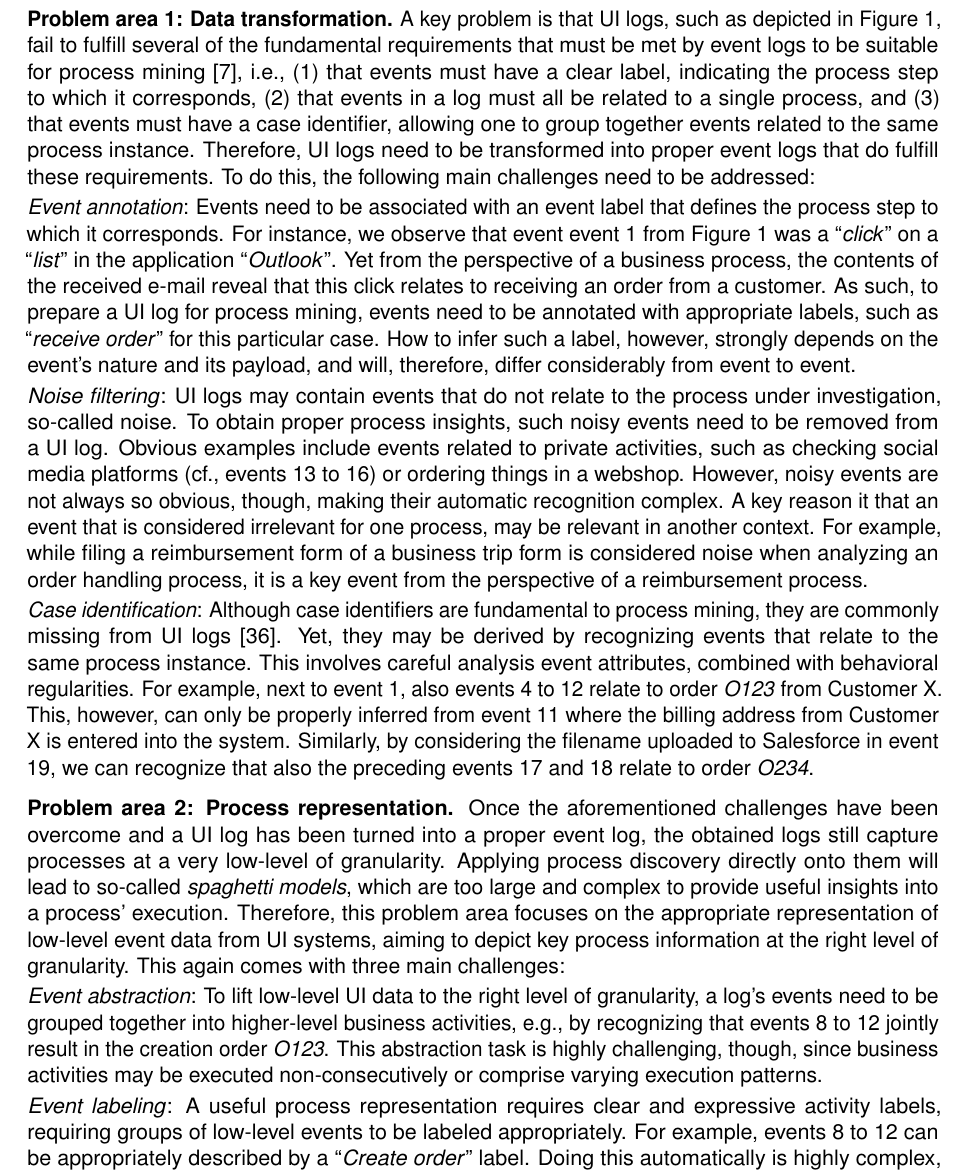
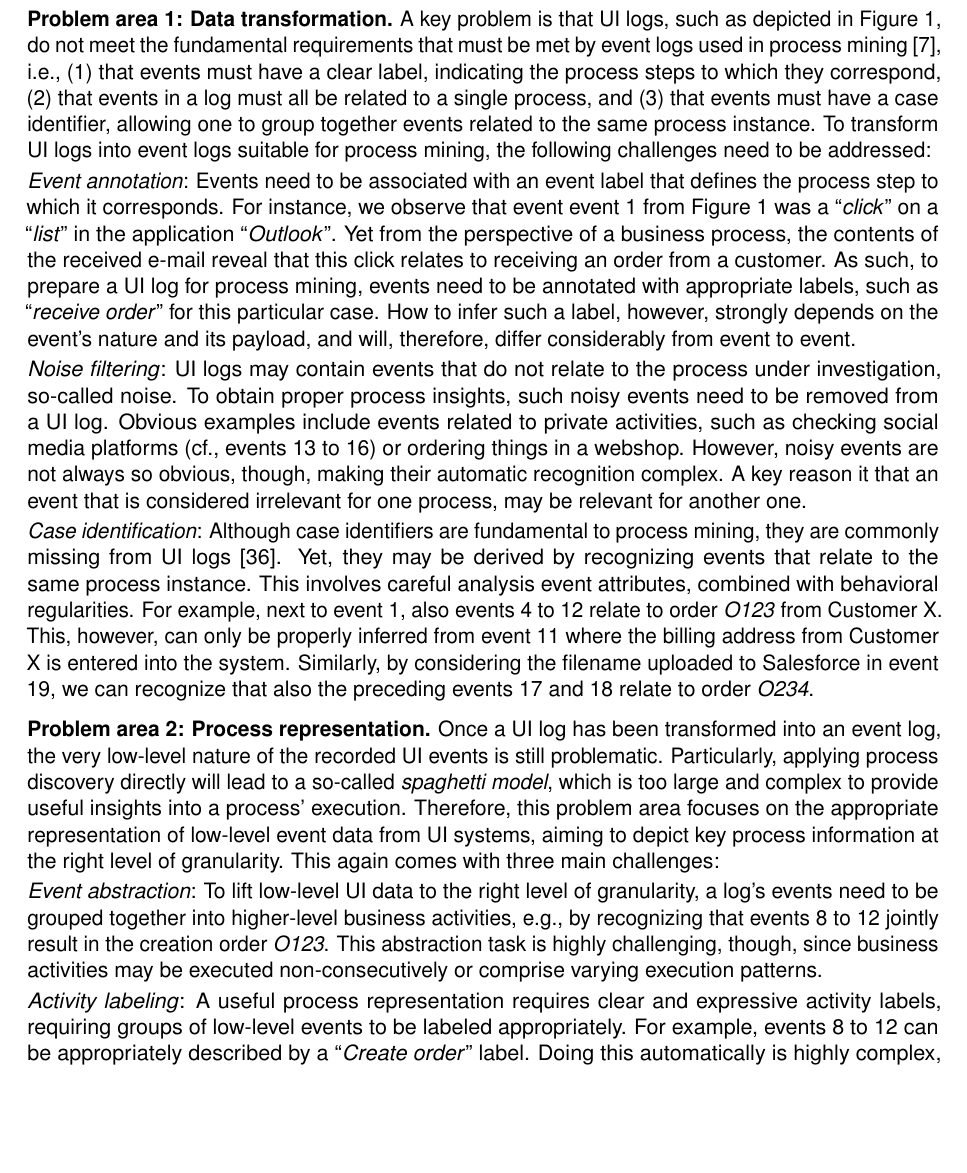
Before and after one commit to henrikleopold/dfg-SemanticUILogMining, a LaTeX document (Proposal/DFG_ProjectProposal_SemanticUILogMining.tex, which reads Proposal/sections/1.0_starting_point.tex): part of page 2 of 22, cut so that both start at the same text, the shorter picture padded with empty space. Compiled offline with pdfLaTeX.

Commit message:
small changes in 1.0

```diff
--- a/Proposal/sections/1.0_starting_point.tex
+++ b/Proposal/sections/1.0_starting_point.tex
@@ -59,7 +59,7 @@ However, conducting process discovery based on such UI logs is a complex task, f
 %(cf., events 13 to 16), and  it does not contain a case identifier that allows us to
 %group together events related to the same process instance. Furthermore, even if such problems are overcome, UI logs record events at a very low level, meaning that process models directly discovered from them will be too large and complex to obtain any useful insights into a process's execution. Against this background, we define two main problem areas for our project, each coming with specific challenges.
 
-\mypar{Problem area 1: Data transformation} A key problem is that UI logs, such as depicted in \autoref{fig:example}, fail to fulfill several of the fundamental requirements that must be met by event logs to be suitable for process mining~\cite{van2016data}, i.e., (1) that events must have a clear label, indicating the process step to which it corresponds, (2) that events in a log must all be related to a single process, and (3) that events must have a case identifier, allowing one to group together events related to the same process instance. Therefore, UI logs need to be transformed into proper event logs that do fulfill these requirements. To do this, the following main challenges need to be addressed:
+\mypar{Problem area 1: Data transformation} A key problem is that UI logs, such as depicted in \autoref{fig:example}, do not meet the fundamental requirements that must be met by event logs used in process mining~\cite{van2016data}, i.e., (1) that events must have a clear label, indicating the process steps to which they correspond, (2) that events in a log must all be related to a single process, and (3) that events must have a case identifier, allowing one to group together events related to the same process instance. To transform UI logs into event logs suitable for process mining, the following challenges need to be addressed:
 \vspace{0.2em}
 \newline%
 \textit{Event annotation}: Events need to be associated with an event label that defines the process step to which it corresponds. For instance, we observe that event event 1 from \autoref{fig:example} was a ``\textit{click}'' on a ``\textit{list}'' in the application ``\textit{Outlook}''. Yet from the perspective of a business process, the contents of the received e-mail reveal that this click relates to receiving an order from a customer. As such, to prepare a UI log for process mining, events need to be annotated with appropriate labels, such as ``\emph{receive order}'' for this particular case. How to infer such a label, however, strongly depends on the event's nature and its payload, and will, therefore, differ considerably from event to event.
@@ -67,7 +67,8 @@ However, conducting process discovery based on such UI logs is a complex task, f
 \newline%
 \noindent \textit{Noise filtering}: UI logs may contain events that do not relate to the process under investigation, so-called noise. To obtain proper process insights, such noisy events need to be removed from a UI log. Obvious examples include events related to private activities, such as checking social media platforms (cf., events 13 to 16) or ordering things in a webshop.
 However, noisy events are not always so obvious, though, making their automatic recognition complex.
-A key reason it that an event that is considered irrelevant for one process, may be relevant in another context. For example, while filing a reimbursement form of a business trip form is considered noise when analyzing an order handling process, it is a key event from the perspective of a reimbursement process.
+A key reason it that an event that is considered irrelevant for one process, may be relevant for another one.
+%For example, while filing a reimbursement form of a business trip form is considered noise when analyzing an order handling process, it is a key event from the perspective of a reimbursement process.
 %As such, noise filtering involves much more than simply checking if an event corresponds to a known
 %since not all noisy events can be recognized via the type of application or the URL.
 % As an example consider reading a private e-mail that was sent to the professional e-mail address of the user.
@@ -80,14 +81,14 @@ For example, next to event 1, also events 4 to 12 relate to order \textit{O123}
 
 
 \mypar{Problem area 2: Process representation}
-Once the aforementioned challenges have been overcome and a UI log has been turned into a proper event log, the obtained logs still capture processes at a very low-level of granularity. Applying process discovery directly onto them will lead to so-called \emph{spaghetti models}, which are too large and complex to provide useful insights into a process' execution.
+Once a UI log has been transformed into an event log, the very low-level nature of the recorded UI events is still problematic. Particularly, applying process discovery directly will lead to a so-called \emph{spaghetti model}, which is too large and complex to provide useful insights into a process' execution.
 Therefore, this problem area focuses on the appropriate representation of low-level event data from UI systems, aiming to depict key process information at the right level of granularity. This again comes with three main challenges:
 \vspace{0.2em}
 \newline%
 \noindent\textit{Event abstraction}: To lift low-level UI data to the right level of granularity, a log's events need to be grouped together into higher-level business activities, e.g., by recognizing that events 8 to 12 jointly result in the creation order \emph{O123}. This abstraction task is highly challenging, though, since business activities may be executed non-consecutively or comprise varying execution patterns.
 \vspace{0.2em}
 \newline%
-\noindent \textit{Event labeling}: A useful process representation requires clear and expressive activity labels, requiring groups of low-level events to be labeled appropriately. For example, events 8 to 12 can be appropriately described by a ``\textit{Create order}'' label. Doing this automatically is highly complex, though, since it requires an identification of the  outcome of a group of low-level events, as well as the role that this this group plays in the larger context of the business process.
+\noindent \textit{Activity labeling}: A useful process representation requires clear and expressive activity labels, requiring groups of low-level events to be labeled appropriately. For example, events 8 to 12 can be appropriately described by a ``\textit{Create order}'' label. Doing this automatically is highly complex, though, since it requires an identification of the  outcome of a group of low-level events, as well as the role that this this group plays in the larger context of the business process.
  \vspace{0.2em}
  \newline%
 \noindent \textit{Model discovery and representation}: The outcome of process discovery is typically a process model-based representation. However, existing process discovery algorithms have not been developed to properly represent low level events from UI logs. The challenge, therefore, is to develop an technique that can provide the users with an effective representation of the process derived from a UI log, balancing between high-level and low-level information.
```
